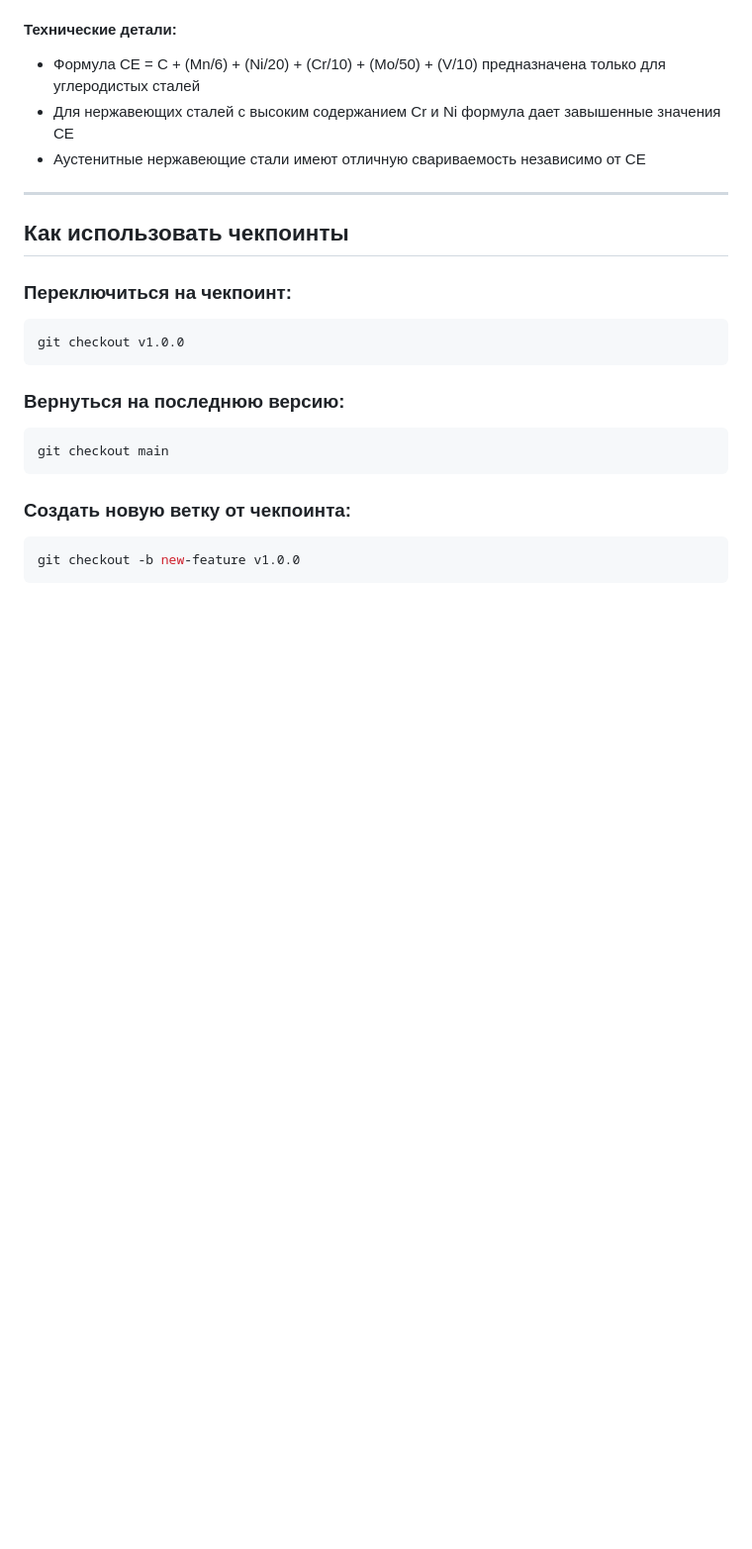
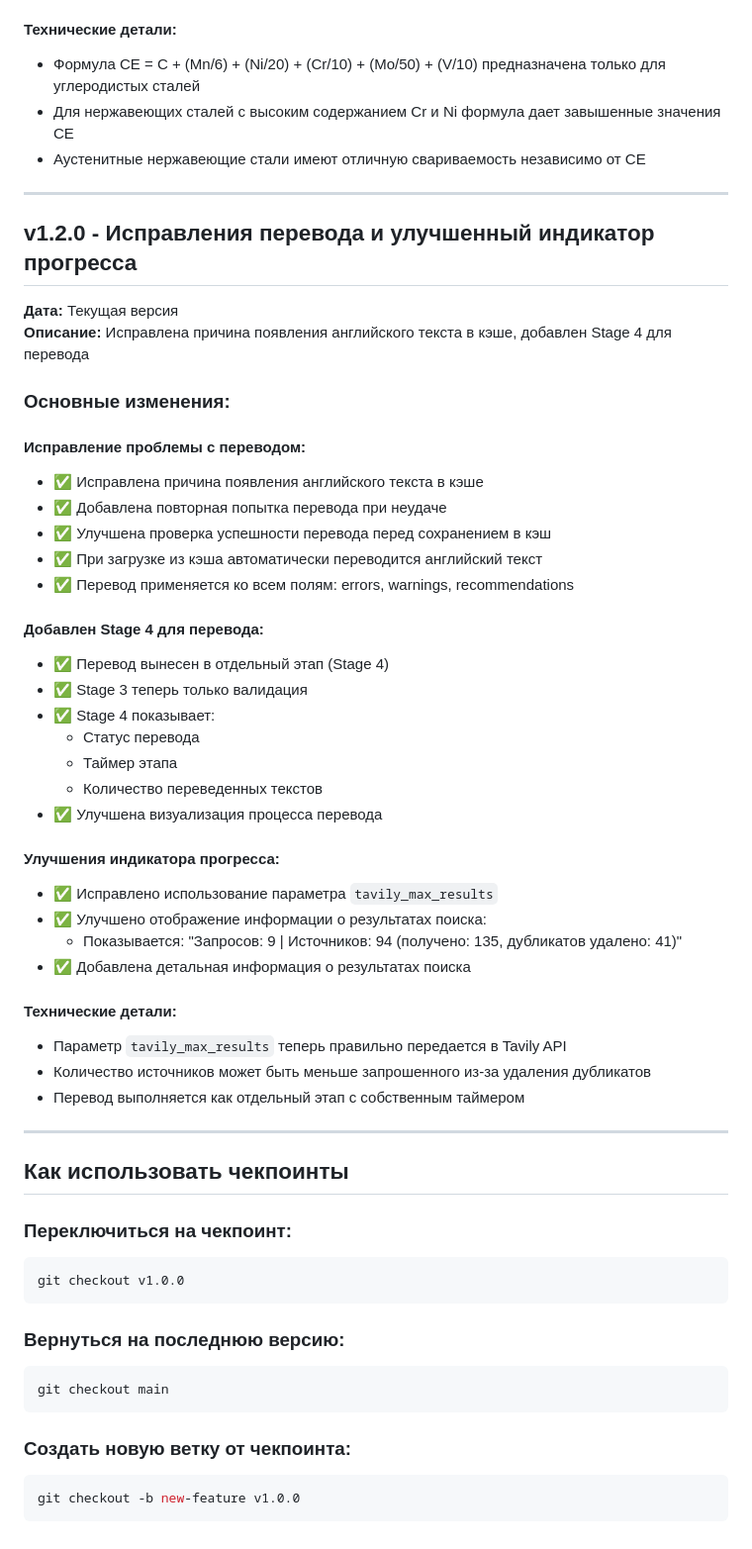
Before and after one commit to niklazov967-cpu/TESTAI, a Markdown page: CHECKPOINTS.md, the part around the change. Shown: that part at 99% size. Drawn GitHub-style; blank space fills up the shorter version.

Commit message:
Обновлен CHECKPOINTS.md с информацией о чекпоинте 3

```diff
--- a/CHECKPOINTS.md
+++ b/CHECKPOINTS.md
@@ -88,6 +88,41 @@
 
 ---
 
+## v1.2.0 - Исправления перевода и улучшенный индикатор прогресса
+**Дата:** Текущая версия
+**Описание:** Исправлена причина появления английского текста в кэше, добавлен Stage 4 для перевода
+
+### Основные изменения:
+
+#### Исправление проблемы с переводом:
+- ✅ Исправлена причина появления английского текста в кэше
+- ✅ Добавлена повторная попытка перевода при неудаче
+- ✅ Улучшена проверка успешности перевода перед сохранением в кэш
+- ✅ При загрузке из кэша автоматически переводится английский текст
+- ✅ Перевод применяется ко всем полям: errors, warnings, recommendations
+
+#### Добавлен Stage 4 для перевода:
+- ✅ Перевод вынесен в отдельный этап (Stage 4)
+- ✅ Stage 3 теперь только валидация
+- ✅ Stage 4 показывает:
+  - Статус перевода
+  - Таймер этапа
+  - Количество переведенных текстов
+- ✅ Улучшена визуализация процесса перевода
+
+#### Улучшения индикатора прогресса:
+- ✅ Исправлено использование параметра `tavily_max_results`
+- ✅ Улучшено отображение информации о результатах поиска:
+  - Показывается: "Запросов: 9 | Источников: 94 (получено: 135, дубликатов удалено: 41)"
+- ✅ Добавлена детальная информация о результатах поиска
+
+#### Технические детали:
+- Параметр `tavily_max_results` теперь правильно передается в Tavily API
+- Количество источников может быть меньше запрошенного из-за удаления дубликатов
+- Перевод выполняется как отдельный этап с собственным таймером
+
+---
+
 ## Как использовать чекпоинты
 
 ### Переключиться на чекпоинт:
```
